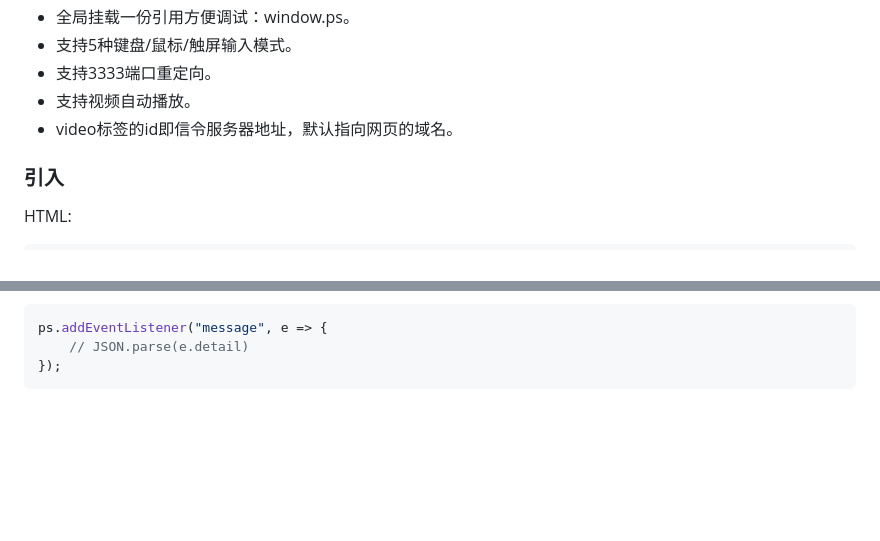
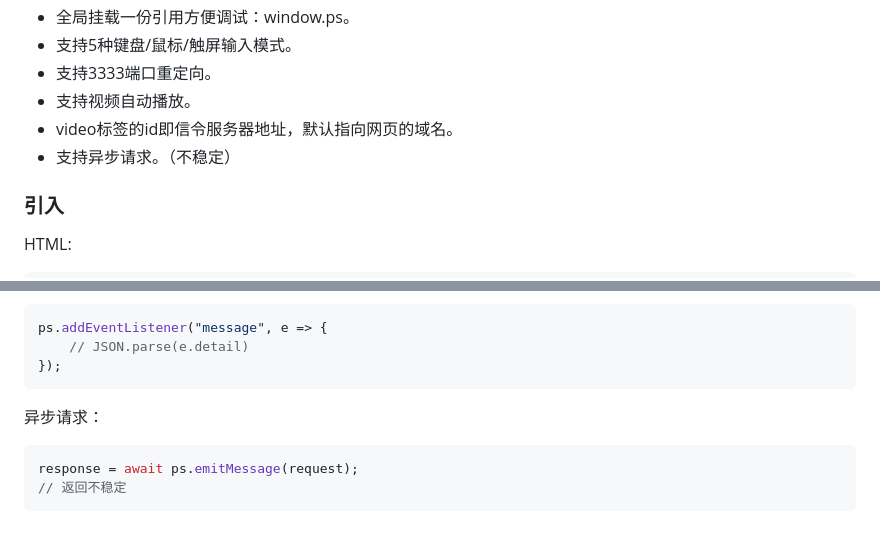
Before and after one commit to inveta/peer-stream, a Markdown page: README-zh.md, 2 parts joined by grey strips. Rendered like a GitHub page; blank space fills up the shorter version.

````diff
--- a/README-zh.md
+++ b/README-zh.md
@@ -135,6 +135,7 @@ start path/to/UE5.exe -{key}={value}
 - 支持3333端口重定向。
 - 支持视频自动播放。
 - video标签的id即信令服务器地址，默认指向网页的域名。
+- 支持异步请求。（不稳定）
 
 ### 引入
 
@@ -172,3 +173,10 @@ ps.addEventListener("message", e => {
     // JSON.parse(e.detail)
 });
 ```
+
+异步请求：
+
+```js
+response = await ps.emitMessage(request);
+// 返回不稳定
+```
````
